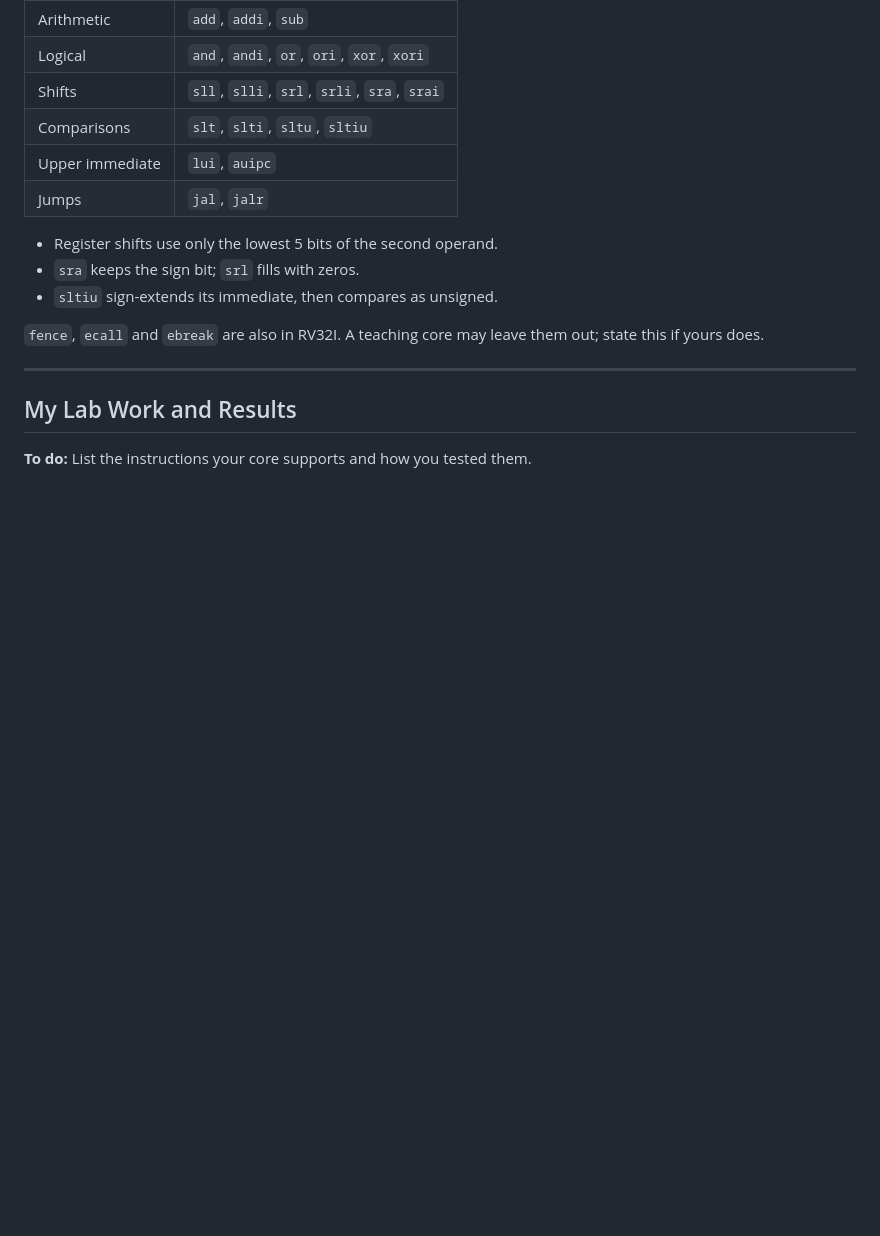
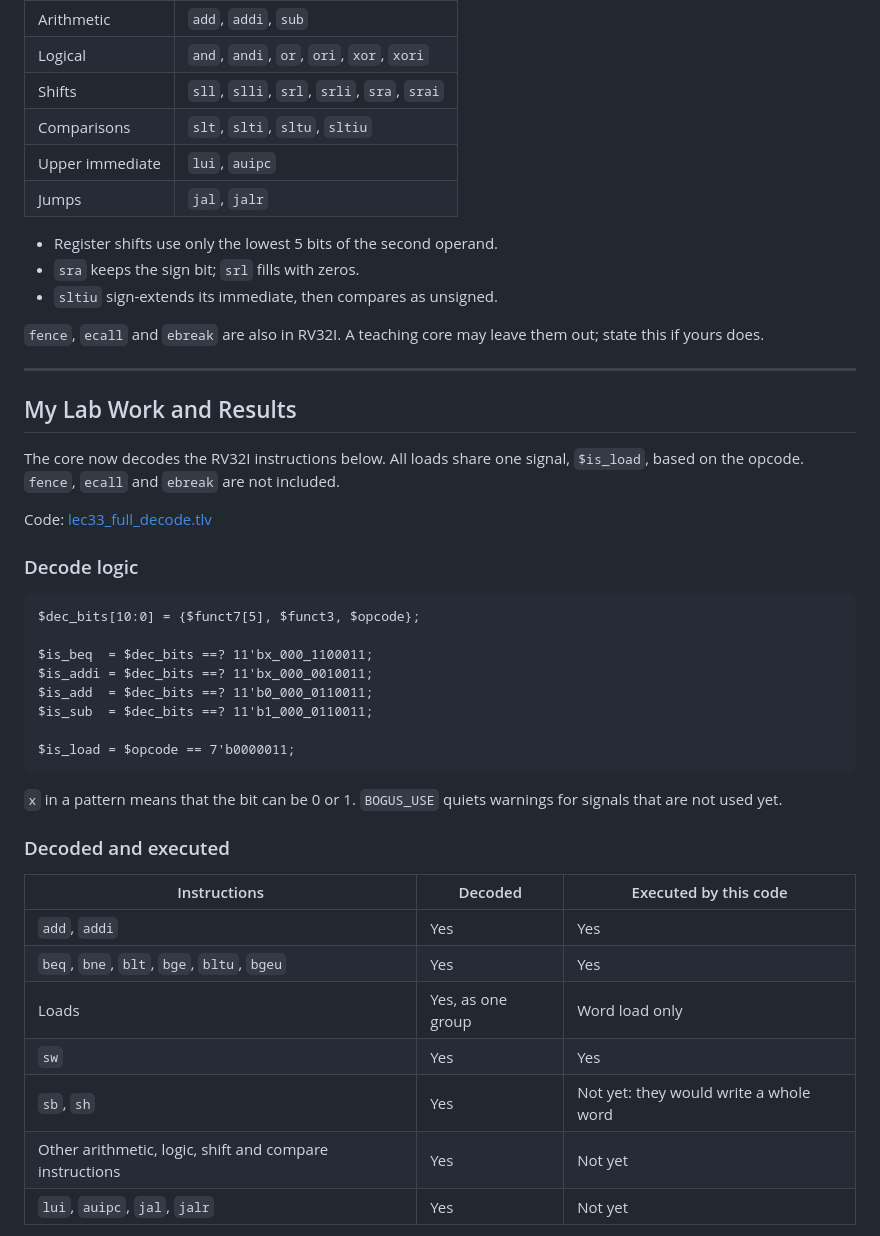
Before and after one commit to vidyamidhun/VSD_RISV_MYTH, a Markdown page: day5/33-D5SK3_L1_Complete_decode_and_ALU.md, the part around one of its changes. Drawn GitHub-style; blank space fills up the shorter version.

````diff
--- a/day5/33-D5SK3_L1_Complete_decode_and_ALU.md
+++ b/day5/33-D5SK3_L1_Complete_decode_and_ALU.md
@@ -27,8 +27,34 @@ After the first instructions work, the decoder and ALU are extended to the rest
 
 ## My Lab Work and Results
 
-**To do:** List the instructions your core supports and how you tested them.
+The core now decodes the RV32I instructions below. All loads share one signal, `$is_load`, based on the opcode. `fence`, `ecall` and `ebreak` are not included.
 
-<!-- Add your own code, observations and screenshots here.
-     Screenshot folder: images/lec33/
-     Format: ![Description](images/lec33/screenshot.png) -->
+Code: [lec33_full_decode.tlv](../src/lec33_full_decode.tlv)
+
+### Decode logic
+
+```tlv
+$dec_bits[10:0] = {$funct7[5], $funct3, $opcode};
+
+$is_beq  = $dec_bits ==? 11'bx_000_1100011;
+$is_addi = $dec_bits ==? 11'bx_000_0010011;
+$is_add  = $dec_bits ==? 11'b0_000_0110011;
+$is_sub  = $dec_bits ==? 11'b1_000_0110011;
+
+$is_load = $opcode == 7'b0000011;
+```
+
+`x` in a pattern means that the bit can be 0 or 1. `BOGUS_USE` quiets warnings for signals that are not used yet.
+
+### Decoded and executed
+
+| Instructions | Decoded | Executed by this code |
+|---|---|---|
+| `add`, `addi` | Yes | Yes |
+| `beq`, `bne`, `blt`, `bge`, `bltu`, `bgeu` | Yes | Yes |
+| Loads | Yes, as one group | Word load only |
+| `sw` | Yes | Yes |
+| `sb`, `sh` | Yes | Not yet: they would write a whole word |
+| Other arithmetic, logic, shift and compare instructions | Yes | Not yet |
+| `lui`, `auipc`, `jal`, `jalr` | Yes | Not yet |
+
````
Also changed, not shown: other parts of day5/33-D5SK3_L1_Complete_decode_and_ALU.md (+32 -0 lines), day5/images/lec33/1.png (added), day5/images/lec33/2.png (added), day5/images/lec33/3.png (added), 1 other file.
